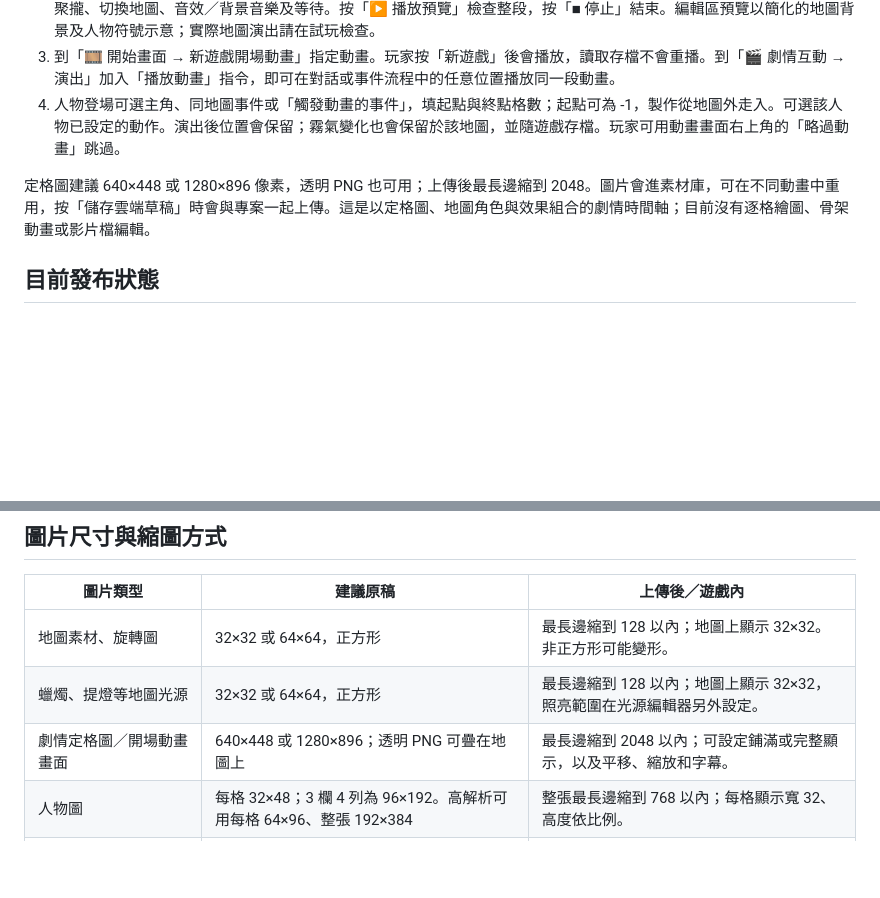
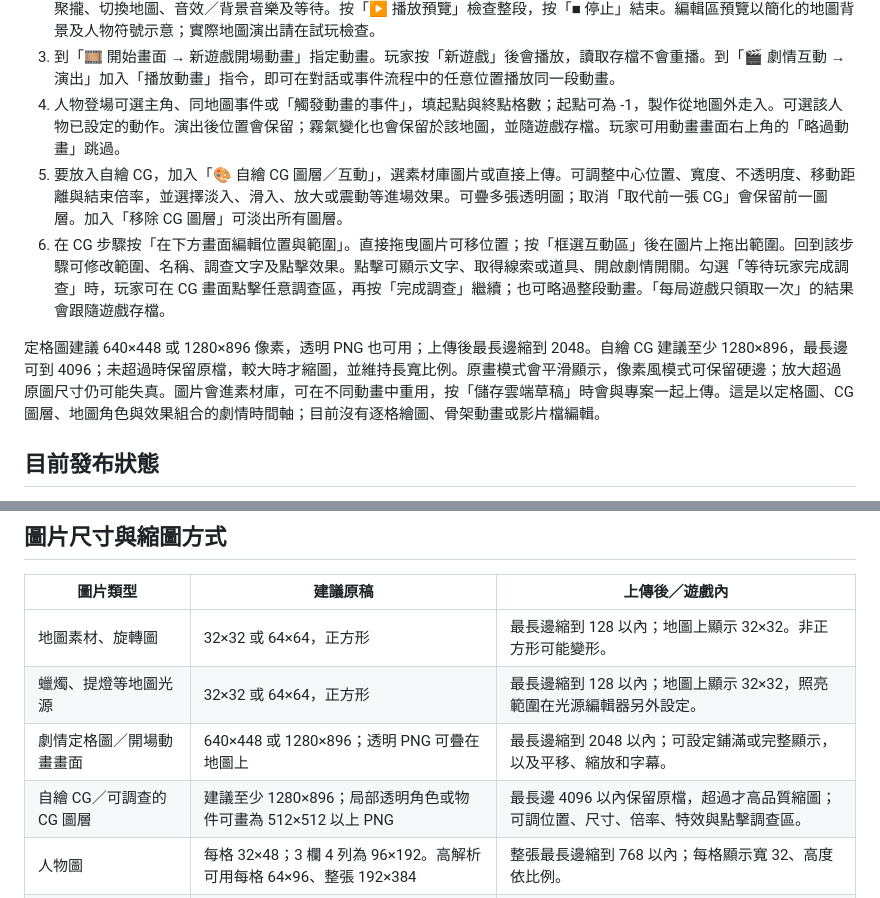
Before and after one commit to wrkonedy/wrk_one_dy, a Markdown page: rpg-maker/README.md, 2 parts joined by grey strips. Rendered like a GitHub page; blank space fills up the shorter version.

Commit message:
Document CG import, effects and interactive clue regions

```diff
--- a/rpg-maker/README.md
+++ b/rpg-maker/README.md
@@ -74,8 +74,10 @@
 2. 可加入定格圖片與字幕、定格圖緩慢平移／縮放、淡入或淡出、地圖鏡頭移動、畫面震動、人物登場或移動、霧氣散去／聚攏、切換地圖、音效／背景音樂及等待。按「▶ 播放預覽」檢查整段，按「■ 停止」結束。編輯區預覽以簡化的地圖背景及人物符號示意；實際地圖演出請在試玩檢查。
 3. 到「🎞 開始畫面 → 新遊戲開場動畫」指定動畫。玩家按「新遊戲」後會播放，讀取存檔不會重播。到「🎬 劇情互動 → 演出」加入「播放動畫」指令，即可在對話或事件流程中的任意位置播放同一段動畫。
 4. 人物登場可選主角、同地圖事件或「觸發動畫的事件」，填起點與終點格數；起點可為 -1，製作從地圖外走入。可選該人物已設定的動作。演出後位置會保留；霧氣變化也會保留於該地圖，並隨遊戲存檔。玩家可用動畫畫面右上角的「略過動畫」跳過。
+5. 要放入自繪 CG，加入「🎨 自繪 CG 圖層／互動」，選素材庫圖片或直接上傳。可調整中心位置、寬度、不透明度、移動距離與結束倍率，並選擇淡入、滑入、放大或震動等進場效果。可疊多張透明圖；取消「取代前一張 CG」會保留前一圖層。加入「移除 CG 圖層」可淡出所有圖層。
+6. 在 CG 步驟按「在下方畫面編輯位置與範圍」。直接拖曳圖片可移位置；按「框選互動區」後在圖片上拖出範圍。回到該步驟可修改範圍、名稱、調查文字及點擊效果。點擊可顯示文字、取得線索或道具、開啟劇情開關。勾選「等待玩家完成調查」時，玩家可在 CG 畫面點擊任意調查區，再按「完成調查」繼續；也可略過整段動畫。「每局遊戲只領取一次」的結果會跟隨遊戲存檔。
 
-定格圖建議 640×448 或 1280×896 像素，透明 PNG 也可用；上傳後最長邊縮到 2048。圖片會進素材庫，可在不同動畫中重用，按「儲存雲端草稿」時會與專案一起上傳。這是以定格圖、地圖角色與效果組合的劇情時間軸；目前沒有逐格繪圖、骨架動畫或影片檔編輯。
+定格圖建議 640×448 或 1280×896 像素，透明 PNG 也可用；上傳後最長邊縮到 2048。自繪 CG 建議至少 1280×896，最長邊可到 4096；未超過時保留原檔，較大時才縮圖，並維持長寬比例。原畫模式會平滑顯示，像素風模式可保留硬邊；放大超過原圖尺寸仍可能失真。圖片會進素材庫，可在不同動畫中重用，按「儲存雲端草稿」時會與專案一起上傳。這是以定格圖、CG 圖層、地圖角色與效果組合的劇情時間軸；目前沒有逐格繪圖、骨架動畫或影片檔編輯。
 
 ## 目前發布狀態
 
@@ -92,6 +94,7 @@ Supabase 後端已建立，原始碼已放在 GitHub 的獨立 `rpg-maker/` 資
 | 地圖素材、旋轉圖 | 32×32 或 64×64，正方形 | 最長邊縮到 128 以內；地圖上顯示 32×32。非正方形可能變形。 |
 | 蠟燭、提燈等地圖光源 | 32×32 或 64×64，正方形 | 最長邊縮到 128 以內；地圖上顯示 32×32，照亮範圍在光源編輯器另外設定。 |
 | 劇情定格圖／開場動畫畫面 | 640×448 或 1280×896；透明 PNG 可疊在地圖上 | 最長邊縮到 2048 以內；可設定鋪滿或完整顯示，以及平移、縮放和字幕。 |
+| 自繪 CG／可調查的 CG 圖層 | 建議至少 1280×896；局部透明角色或物件可畫為 512×512 以上 PNG | 最長邊 4096 以內保留原檔，超過才高品質縮圖；可調位置、尺寸、倍率、特效與點擊調查區。 |
 | 人物圖 | 每格 32×48；3 欄 4 列為 96×192。高解析可用每格 64×96、整張 192×384 | 整張最長邊縮到 768 以內；每格顯示寬 32、高度依比例。 |
 | 地圖背景 | 地圖格數 × 32，例如 40×30 格為 1280×960 | 最長邊縮到 2048 以內，比例保持不變。 |
 | 角色頭像 | 96×96 或 192×192，正方形 | 最長邊縮到 600 以內；在對話框內顯示，可調顯示大小。 |
```
